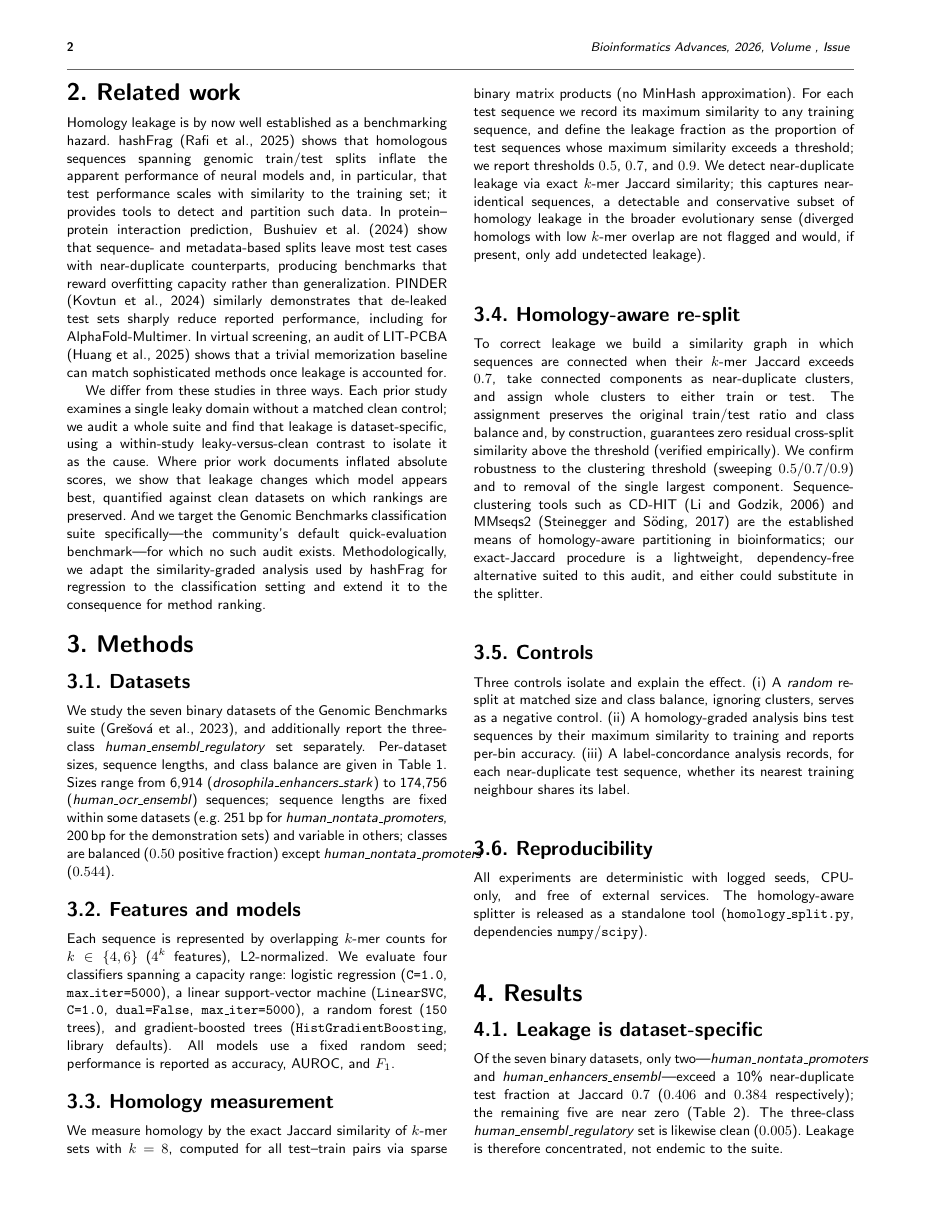
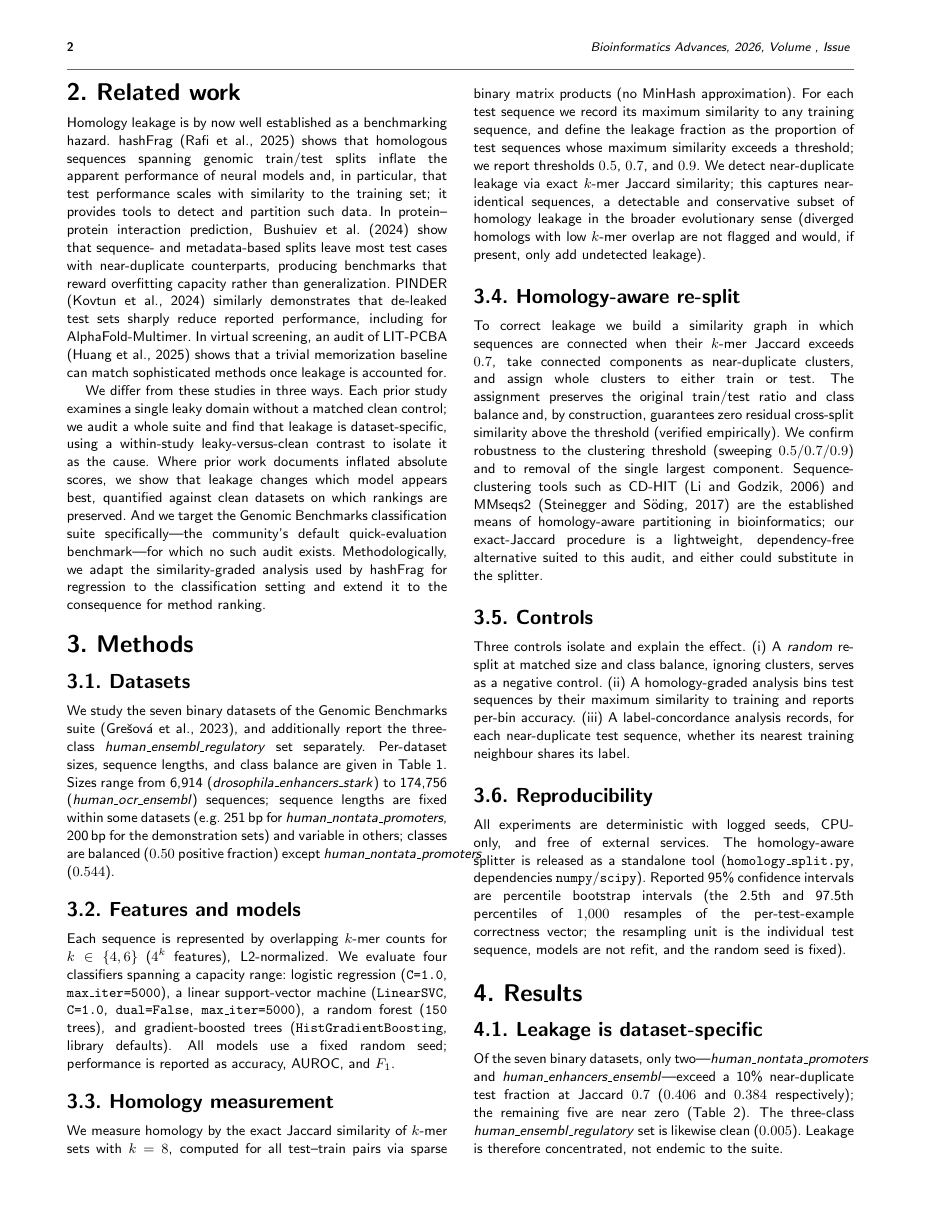
Before and after one commit to rikhinkavuru/homology-leakage-genomic-benchmarks, a LaTeX paper (paper/main.tex): page 2 of 6. Compiled offline with pdfLaTeX; a LaTeX package or settings file that is missing is left out.

Commit message:
Methods: specify the bootstrap (1000 resamples, percentile, per-test-example, no refit, fixed seed)
Adds one sentence to S3.6 (Reproducibility) defining the 95% CIs reported in the
abstract/S4.2/S4.4, matching step_variance_ci.py (acc_ci/delta_ci: BOOT=1000,
np.percentile 2.5/97.5, resampling the per-test-example correctness vector, no
model refit, BSEED fixed). Phrasing also covers the delta CIs (original- and
corrected-split correctness vectors resampled independently).

```diff
--- a/paper/main.tex
+++ b/paper/main.tex
@@ -91,7 +91,7 @@ To correct leakage we build a similarity graph in which sequences are connected
 Three controls isolate and explain the effect. (i) A \emph{random} re-split at matched size and class balance, ignoring clusters, serves as a negative control. (ii) A homology-graded analysis bins test sequences by their maximum similarity to training and reports per-bin accuracy. (iii) A label-concordance analysis records, for each near-duplicate test sequence, whether its nearest training neighbour shares its label.
 
 \subsection{Reproducibility}
-All experiments are deterministic with logged seeds, CPU-only, and free of external services. The homology-aware splitter is released as a standalone tool (\texttt{homology\_split.py}, dependencies \texttt{numpy}/\texttt{scipy}).
+All experiments are deterministic with logged seeds, CPU-only, and free of external services. The homology-aware splitter is released as a standalone tool (\texttt{homology\_split.py}, dependencies \texttt{numpy}/\texttt{scipy}). Reported 95\% confidence intervals are percentile bootstrap intervals (the 2.5th and 97.5th percentiles of $1{,}000$ resamples of the per-test-example correctness vector; the resampling unit is the individual test sequence, models are not refit, and the random seed is fixed).
 
 \section{Results}
 
```
Also changed, not shown: paper/main.pdf.
